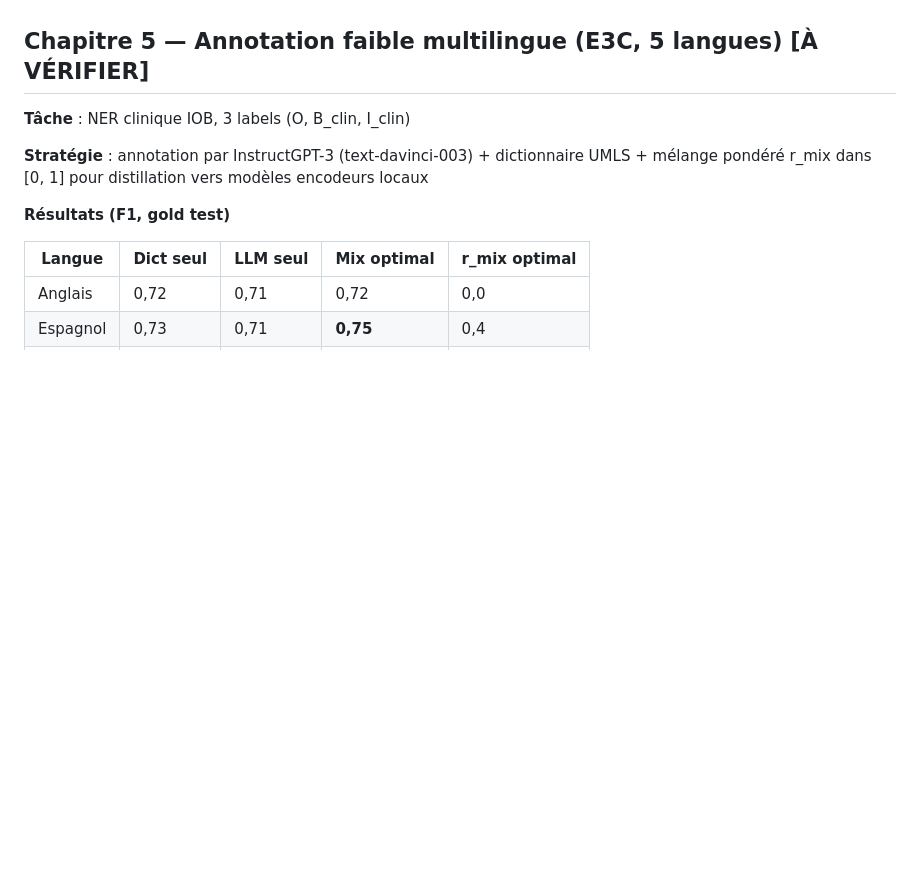
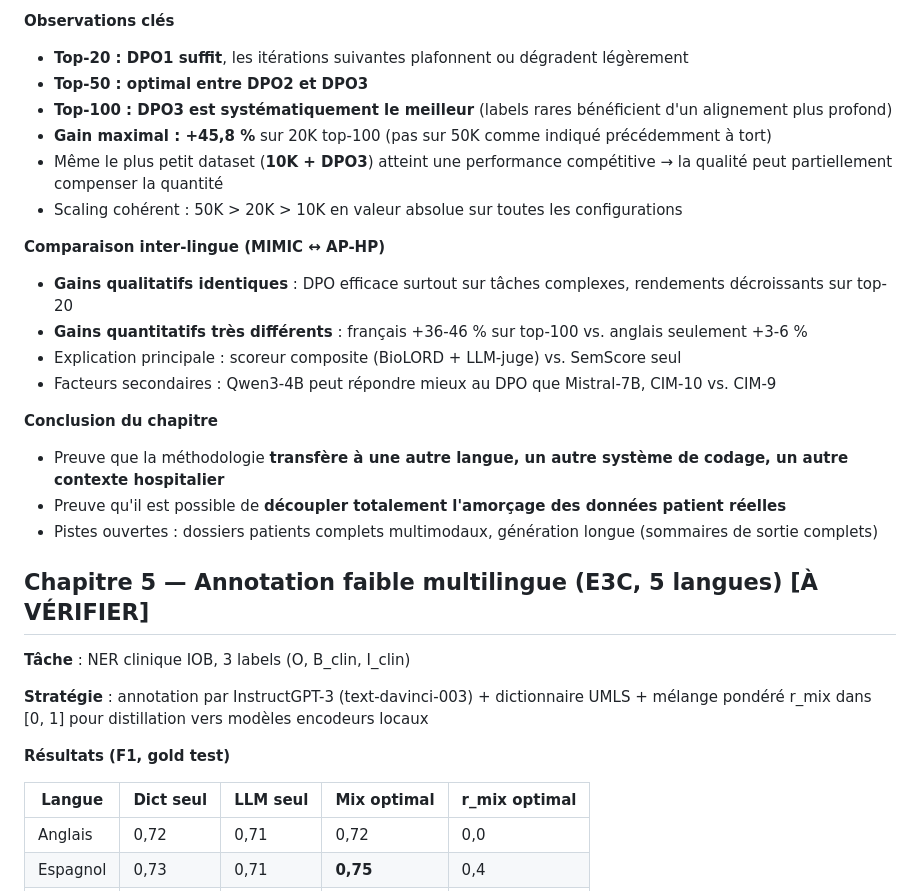
Before and after one commit to simonmeoni/thesis, a Markdown page: french_application/INVENTORY.md, the part around one of its changes. Rendered like a GitHub page; blank space fills up the shorter version.

```diff
--- a/french_application/INVENTORY.md
+++ b/french_application/INVENTORY.md
@@ -114,3 +146,21 @@ Usage : alimenter la rédaction du résumé de 15 pages (`main.tex`).
+**Observations clés**
+- **Top-20 : DPO1 suffit**, les itérations suivantes plafonnent ou dégradent légèrement
+- **Top-50 : optimal entre DPO2 et DPO3**
+- **Top-100 : DPO3 est systématiquement le meilleur** (labels rares bénéficient d'un alignement plus profond)
+- **Gain maximal : +45,8 %** sur 20K top-100 (pas sur 50K comme indiqué précédemment à tort)
+- Même le plus petit dataset (**10K + DPO3**) atteint une performance compétitive → la qualité peut partiellement compenser la quantité
+- Scaling cohérent : 50K > 20K > 10K en valeur absolue sur toutes les configurations
+
+**Comparaison inter-lingue (MIMIC ↔ AP-HP)**
+- **Gains qualitatifs identiques** : DPO efficace surtout sur tâches complexes, rendements décroissants sur top-20
+- **Gains quantitatifs très différents** : français +36-46 % sur top-100 vs. anglais seulement +3-6 %
+- Explication principale : scoreur composite (BioLORD + LLM-juge) vs. SemScore seul
+- Facteurs secondaires : Qwen3-4B peut répondre mieux au DPO que Mistral-7B, CIM-10 vs. CIM-9
+
+**Conclusion du chapitre**
+- Preuve que la méthodologie **transfère à une autre langue, un autre système de codage, un autre contexte hospitalier**
+- Preuve qu'il est possible de **découpler totalement l'amorçage des données patient réelles**
+- Pistes ouvertes : dossiers patients complets multimodaux, génération longue (sommaires de sortie complets)
 
 ## Chapitre 5 — Annotation faible multilingue (E3C, 5 langues) [À VÉRIFIER]
 
```
Also changed, not shown: other parts of french_application/INVENTORY.md (+48 -16 lines).
